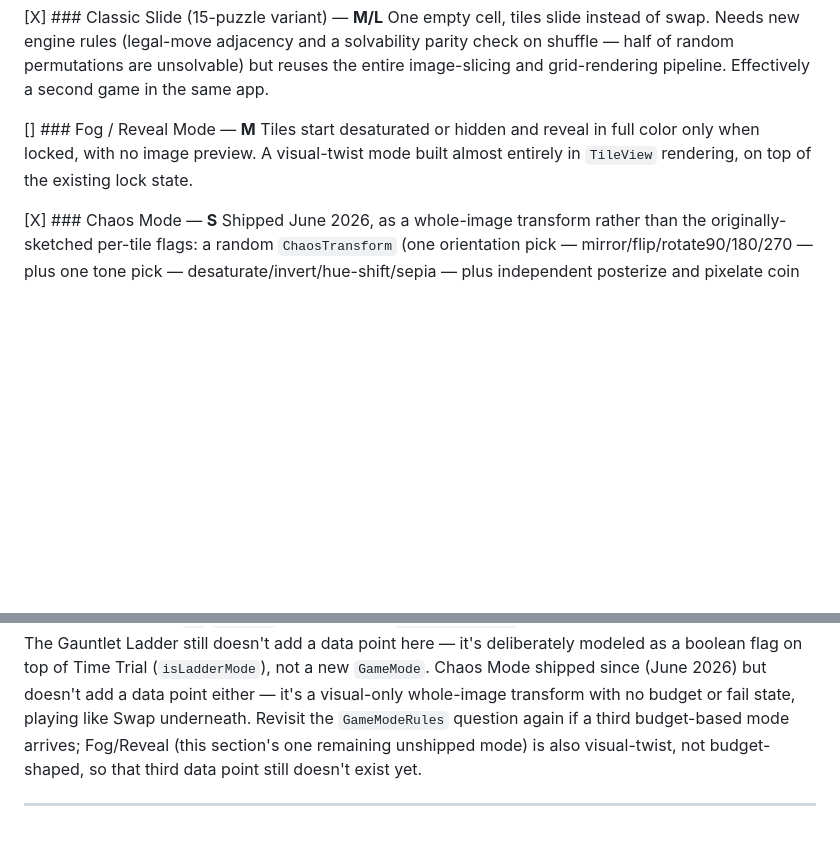
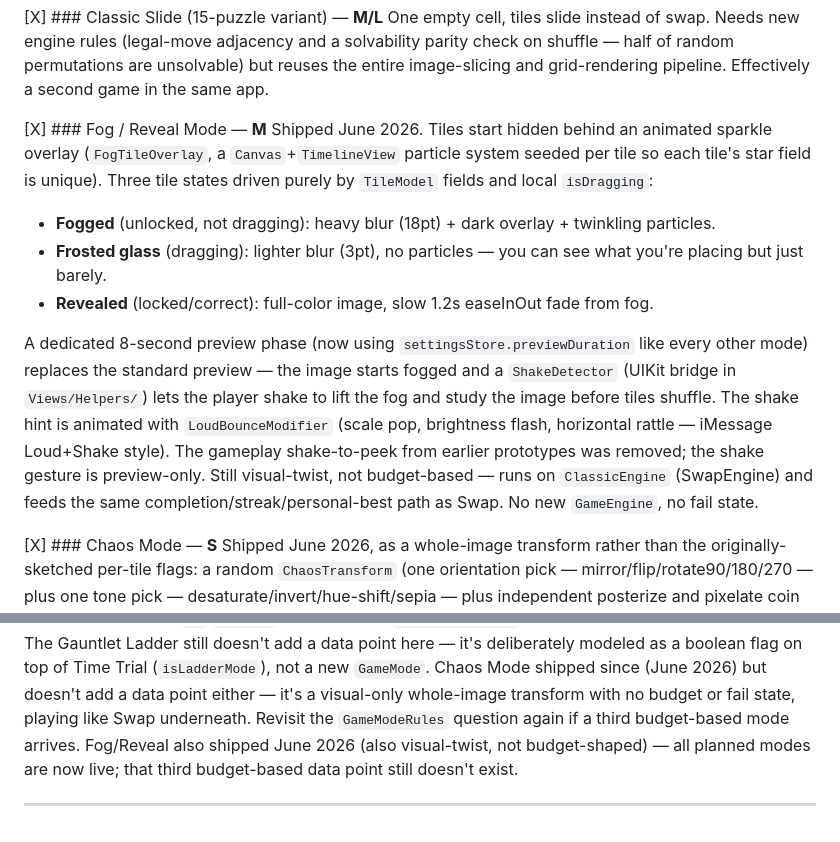
Before and after one commit to cilippofilia/NineTilesPuzzle, a Markdown page: ROADMAP.md, 2 parts joined by grey strips. GitHub-like rendering; blank space fills up the shorter version.

```diff
--- a/ROADMAP.md
+++ b/ROADMAP.md
@@ -56,10 +56,24 @@ and a solvability parity check on shuffle — half of random permutations are un
 reuses the entire image-slicing and grid-rendering pipeline. Effectively a second game in
 the same app.
 
-[] ### Fog / Reveal Mode — **M**
-Tiles start desaturated or hidden and reveal in full color only when locked, with no image
-preview. A visual-twist mode built almost entirely in `TileView` rendering, on top of the
-existing lock state.
+[X] ### Fog / Reveal Mode — **M**
+Shipped June 2026. Tiles start hidden behind an animated sparkle overlay (`FogTileOverlay`,
+a `Canvas`+`TimelineView` particle system seeded per tile so each tile's star field is
+unique). Three tile states driven purely by `TileModel` fields and local `isDragging`:
+
+- **Fogged** (unlocked, not dragging): heavy blur (18pt) + dark overlay + twinkling particles.
+- **Frosted glass** (dragging): lighter blur (3pt), no particles — you can see what you're
+  placing but just barely.
+- **Revealed** (locked/correct): full-color image, slow 1.2s easeInOut fade from fog.
+
+A dedicated 8-second preview phase (now using `settingsStore.previewDuration` like every
+other mode) replaces the standard preview — the image starts fogged and a `ShakeDetector`
+(UIKit bridge in `Views/Helpers/`) lets the player shake to lift the fog and study the image
+before tiles shuffle. The shake hint is animated with `LoudBounceModifier` (scale pop,
+brightness flash, horizontal rattle — iMessage Loud+Shake style). The gameplay shake-to-peek
+from earlier prototypes was removed; the shake gesture is preview-only. Still visual-twist,
+not budget-based — runs on `ClassicEngine` (SwapEngine) and feeds the same
+completion/streak/personal-best path as Swap. No new `GameEngine`, no fail state.
 
 [X] ### Chaos Mode — **S**
 Shipped June 2026, as a whole-image transform rather than the originally-sketched per-tile
@@ -284,7 +298,8 @@ add a data point here — it's deliberately modeled as a boolean flag on top of
 (`isLadderMode`), not a new `GameMode`. Chaos Mode shipped since (June 2026) but doesn't add
 a data point either — it's a visual-only whole-image transform with no budget or fail state,
 playing like Swap underneath. Revisit the `GameModeRules` question again if a third
-budget-based mode arrives; Fog/Reveal (this section's one remaining unshipped mode) is also
-visual-twist, not budget-shaped, so that third data point still doesn't exist yet.
+budget-based mode arrives. Fog/Reveal also shipped June 2026 (also visual-twist, not
+budget-shaped) — all planned modes are now live; that third budget-based data point still
+doesn't exist.
 
 ---
```
Also changed, not shown: ARCHITECTURE.md (+62 -15 lines).
